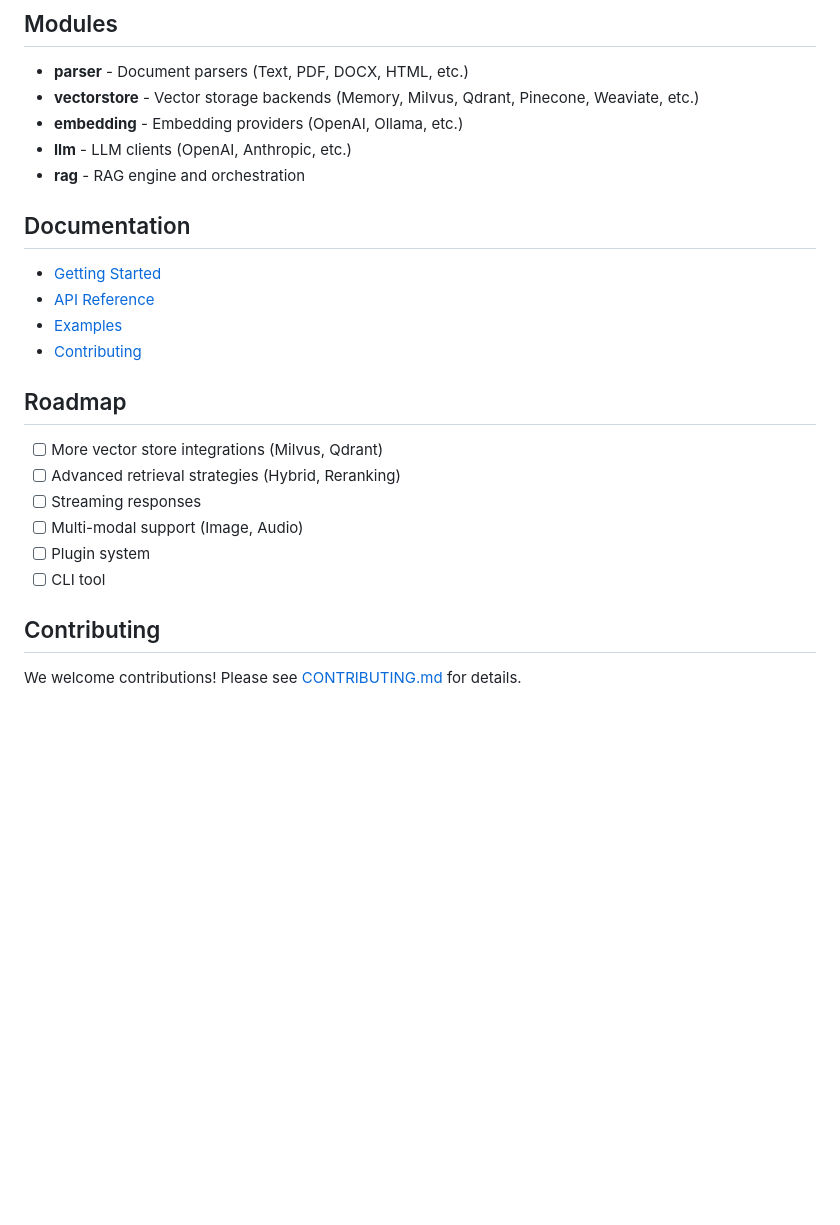
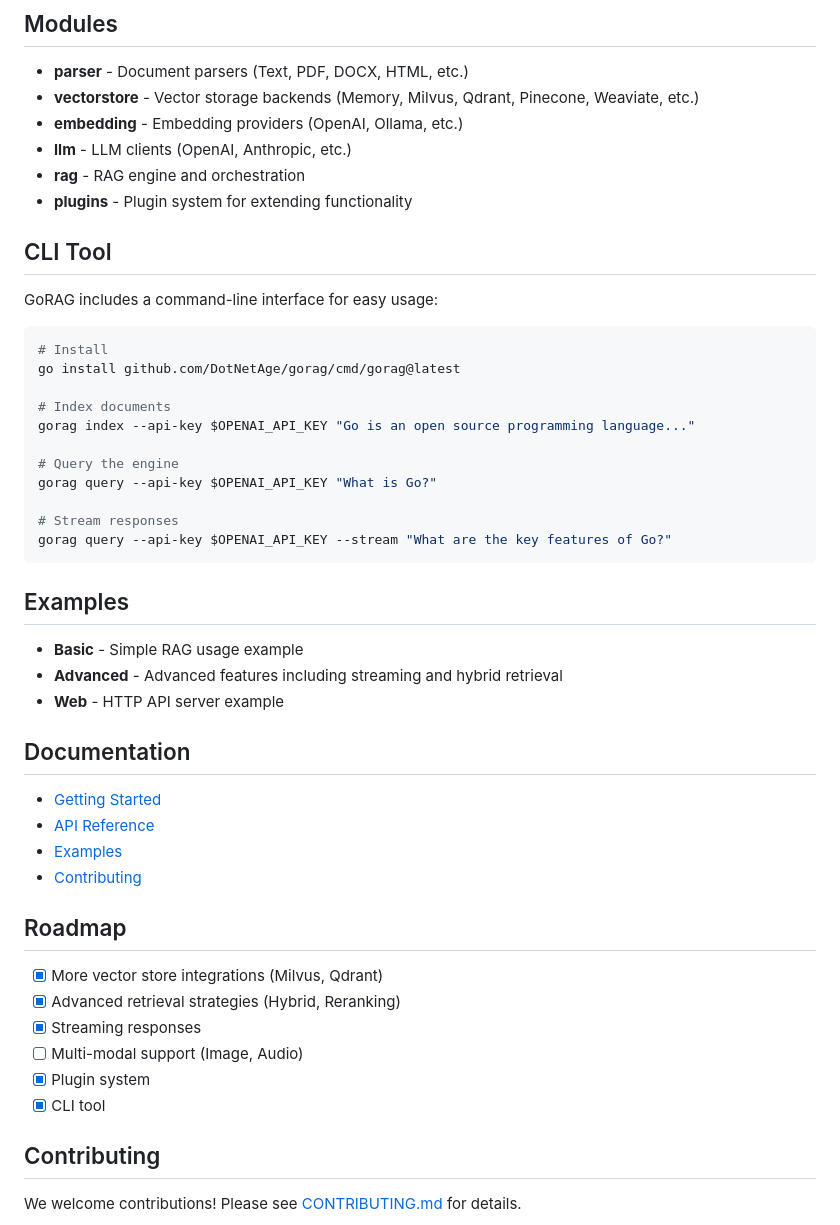
Before and after one commit to DotNetAge/gorag, a Markdown page: README.md, the part around one of its changes. GitHub-like rendering; blank space fills up the shorter version.

Commit message:
docs: 更新README.md反映新功能和改进
- 更新Quick Start示例代码以匹配新的API
- 标记Roadmap中已完成的任务（Milvus、Qdrant、混合检索、重排序、流式响应、插件系统、CLI工具）
- 添加新功能说明（混合检索、重排序、流式响应、插件系统、CLI工具）
- 添加CLI工具使用示例
- 添加示例说明（Basic、Advanced、Web）

````diff
--- a/README.md
+++ b/README.md
@@ -89,6 +99,31 @@ go get github.com/DotNetAge/gorag
 - **embedding** - Embedding providers (OpenAI, Ollama, etc.)
 - **llm** - LLM clients (OpenAI, Anthropic, etc.)
 - **rag** - RAG engine and orchestration
+- **plugins** - Plugin system for extending functionality
+
+## CLI Tool
+
+GoRAG includes a command-line interface for easy usage:
+
+```bash
+# Install
+go install github.com/DotNetAge/gorag/cmd/gorag@latest
+
+# Index documents
+gorag index --api-key $OPENAI_API_KEY "Go is an open source programming language..."
+
+# Query the engine
+gorag query --api-key $OPENAI_API_KEY "What is Go?"
+
+# Stream responses
+gorag query --api-key $OPENAI_API_KEY --stream "What are the key features of Go?"
+```
+
+## Examples
+
+- **Basic** - Simple RAG usage example
+- **Advanced** - Advanced features including streaming and hybrid retrieval
+- **Web** - HTTP API server example
 
 ## Documentation
 
@@ -99,12 +134,12 @@ go get github.com/DotNetAge/gorag
 
 ## Roadmap
 
-- [ ] More vector store integrations (Milvus, Qdrant)
-- [ ] Advanced retrieval strategies (Hybrid, Reranking)
-- [ ] Streaming responses
+- [x] More vector store integrations (Milvus, Qdrant)
+- [x] Advanced retrieval strategies (Hybrid, Reranking)
+- [x] Streaming responses
 - [ ] Multi-modal support (Image, Audio)
-- [ ] Plugin system
-- [ ] CLI tool
+- [x] Plugin system
+- [x] CLI tool
 
 ## Contributing
 
````
Also changed, not shown: other parts of README.md (+15 -5 lines).
